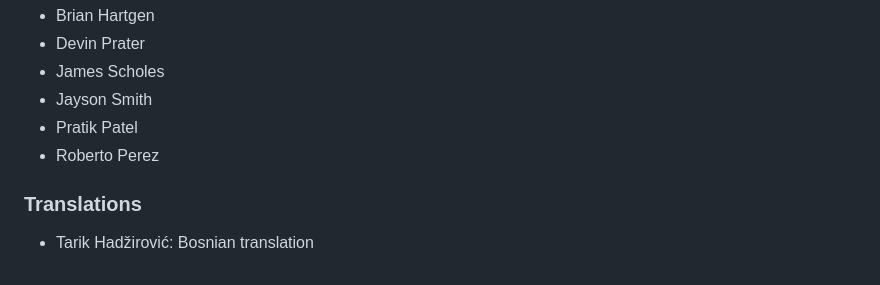
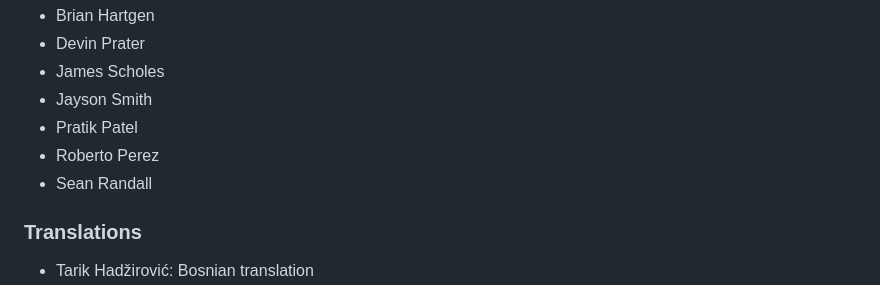
Before and after one commit to trypsynth/paperback, a Markdown page: doc/readme.md, the part around the change. Drawn GitHub-style.

Commit message:
Tiny readme tweak.

```diff
--- a/doc/readme.md
+++ b/doc/readme.md
@@ -98,6 +98,7 @@ Note: I consider a public GitHub sponsor grounds for automatic inclusion in this
 * Jayson Smith
 * Pratik Patel
 * Roberto Perez
+* Sean Randall
 
 ### Translations
 * Tarik Hadžirović: Bosnian translation
```
